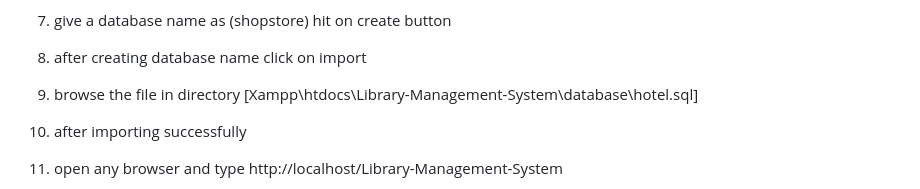
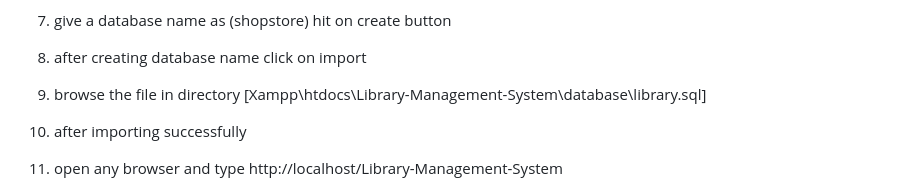
Before and after one commit to ZeadShalaby/Library-Management-System, a Markdown page: README.md, the part around the change. Rendered like a GitHub page.

```diff
--- a/README.md
+++ b/README.md
@@ -97,7 +97,7 @@
 
 08. after creating database name click on import
 
-09. browse the file in directory [Xampp\htdocs\Library-Management-System\database\hotel.sql]
+09. browse the file in directory [Xampp\htdocs\Library-Management-System\database\library.sql]
 
 10. after importing successfully
 
```
